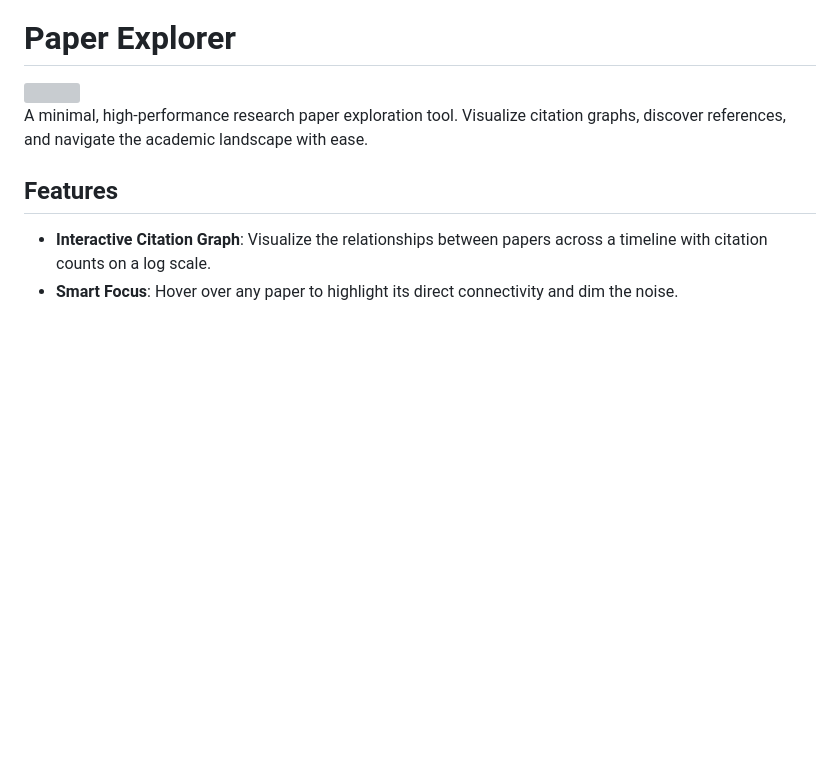
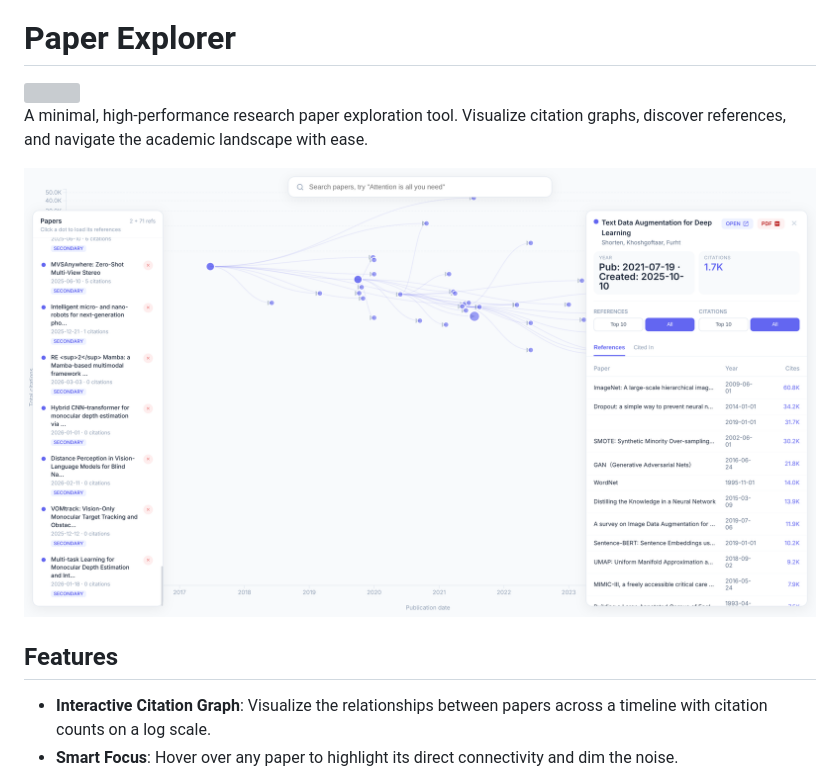
Before and after one commit to aziis98/paper-explorer, a Markdown page: README.md, the part around the change. Drawn GitHub-style; pictures changed too: docs/screenshot-1.png (added); blank space fills up the shorter version; grey boxes are pictures that could not be loaded.

Commit message:
feat: transition graph timeline from years to full dates and add screenshot to README

```diff
--- a/README.md
+++ b/README.md
@@ -3,6 +3,8 @@
 <img src="public/favicon.svg" width="64" align="left" style="margin-right: 16px;" />
 
 A minimal, high-performance research paper exploration tool. Visualize citation graphs, discover references, and navigate the academic landscape with ease.
+
+![Screenshot](docs/screenshot-1.png)
 
 ## Features
 
```
Also changed, not shown: 1 other file.
